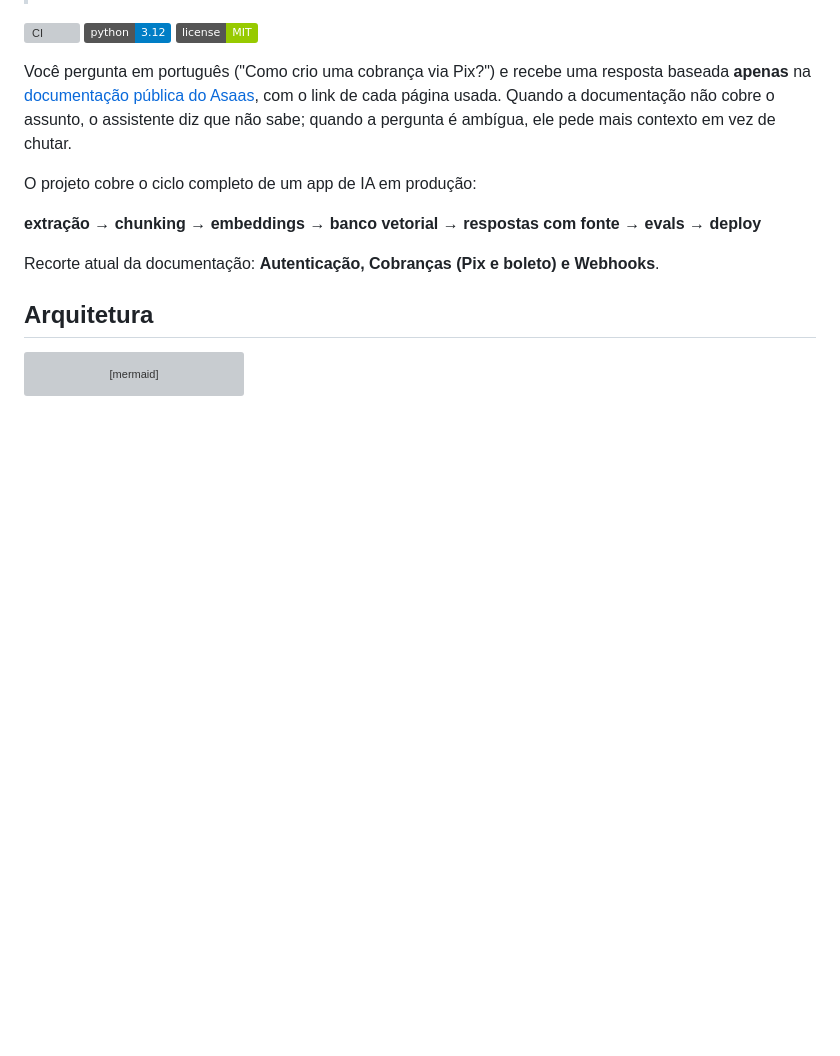
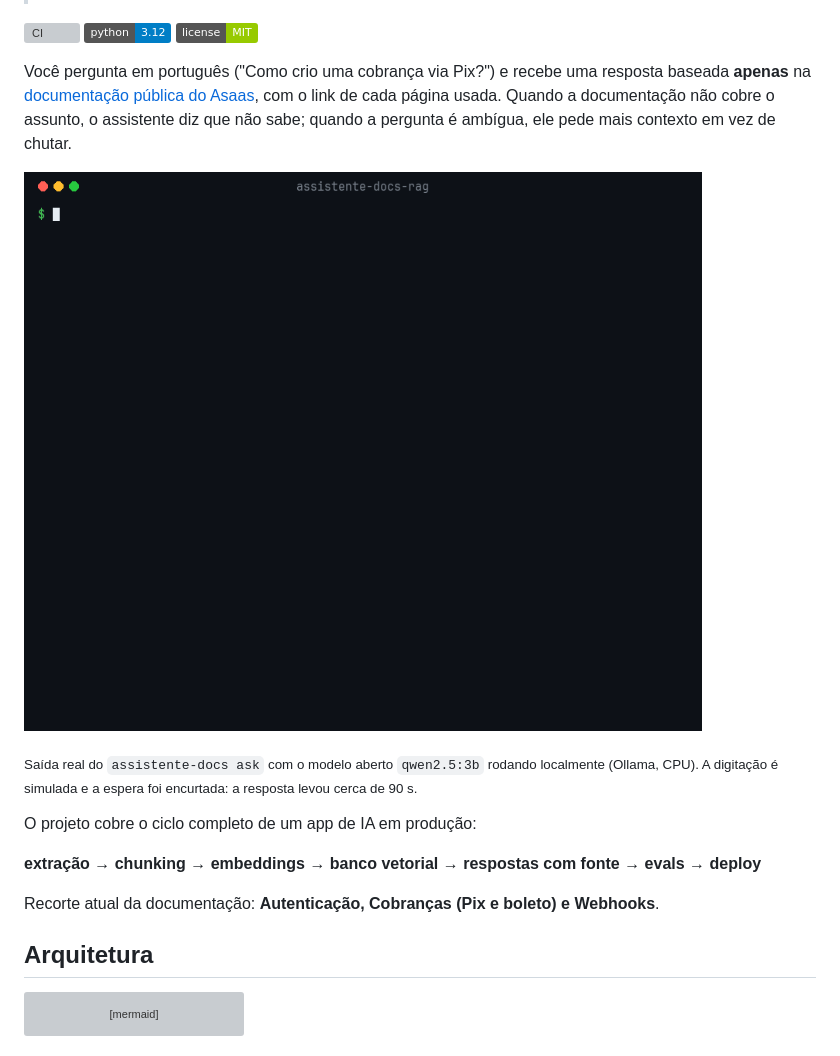
Before and after one commit to Linykercs/assistente-docs-rag, a Markdown page: README.md, the part around the change. Rendered like a GitHub page; pictures changed too: docs/demo.gif (added); badges without logos; blank space fills up the shorter version; grey boxes are pictures that could not be loaded.

Commit message:
docs: GIF de demonstração com uma resposta real do assistente

```diff
--- a/README.md
+++ b/README.md
@@ -10,6 +10,11 @@ Você pergunta em português ("Como crio uma cobrança via Pix?") e recebe uma r
 **apenas** na [documentação pública do Asaas](https://docs.asaas.com), com o link de cada página
 usada. Quando a documentação não cobre o assunto, o assistente diz que não sabe; quando a
 pergunta é ambígua, ele pede mais contexto em vez de chutar.
+
+![Demonstração: pergunta sobre cobrança via Pix e resposta com as fontes](docs/demo.gif)
+
+<sub>Saída real do `assistente-docs ask` com o modelo aberto `qwen2.5:3b` rodando localmente
+(Ollama, CPU). A digitação é simulada e a espera foi encurtada: a resposta levou cerca de 90 s.</sub>
 
 O projeto cobre o ciclo completo de um app de IA em produção:
 
```
